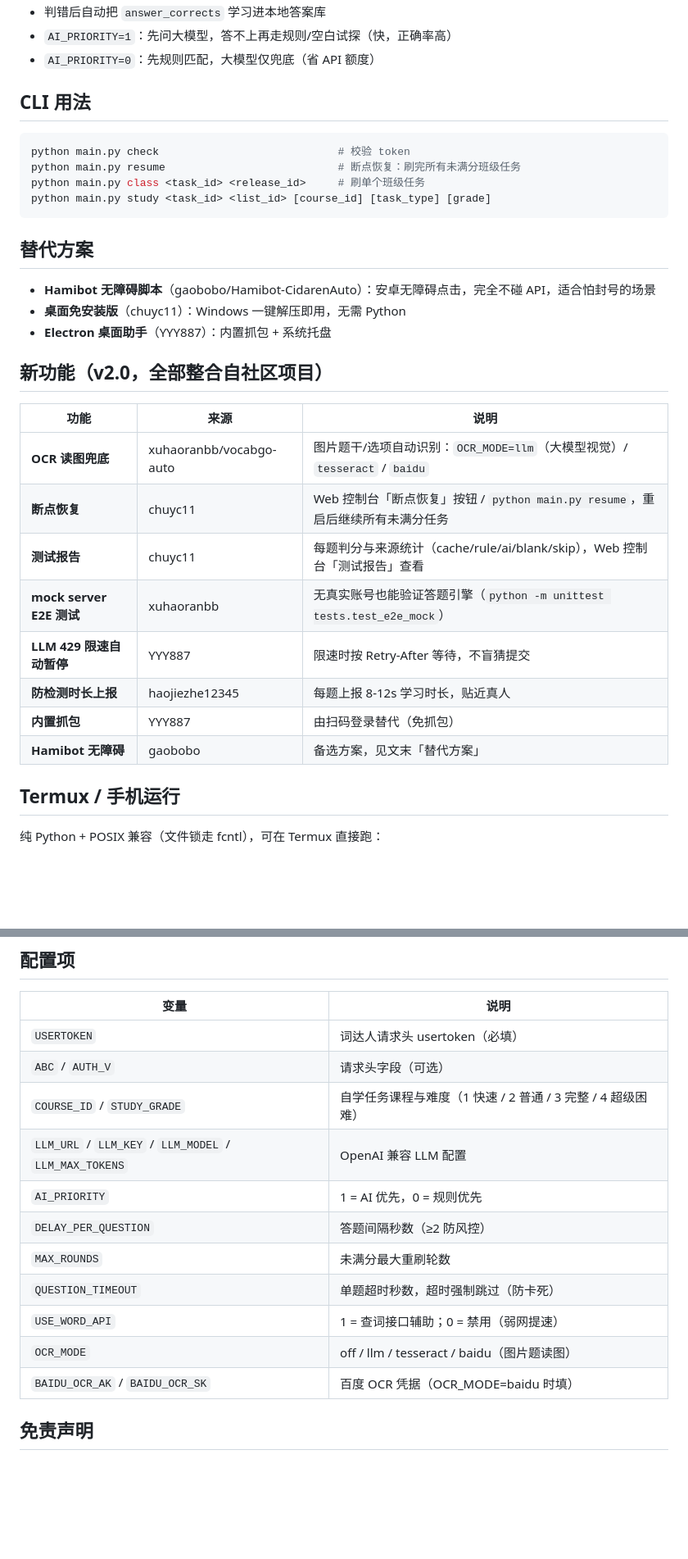
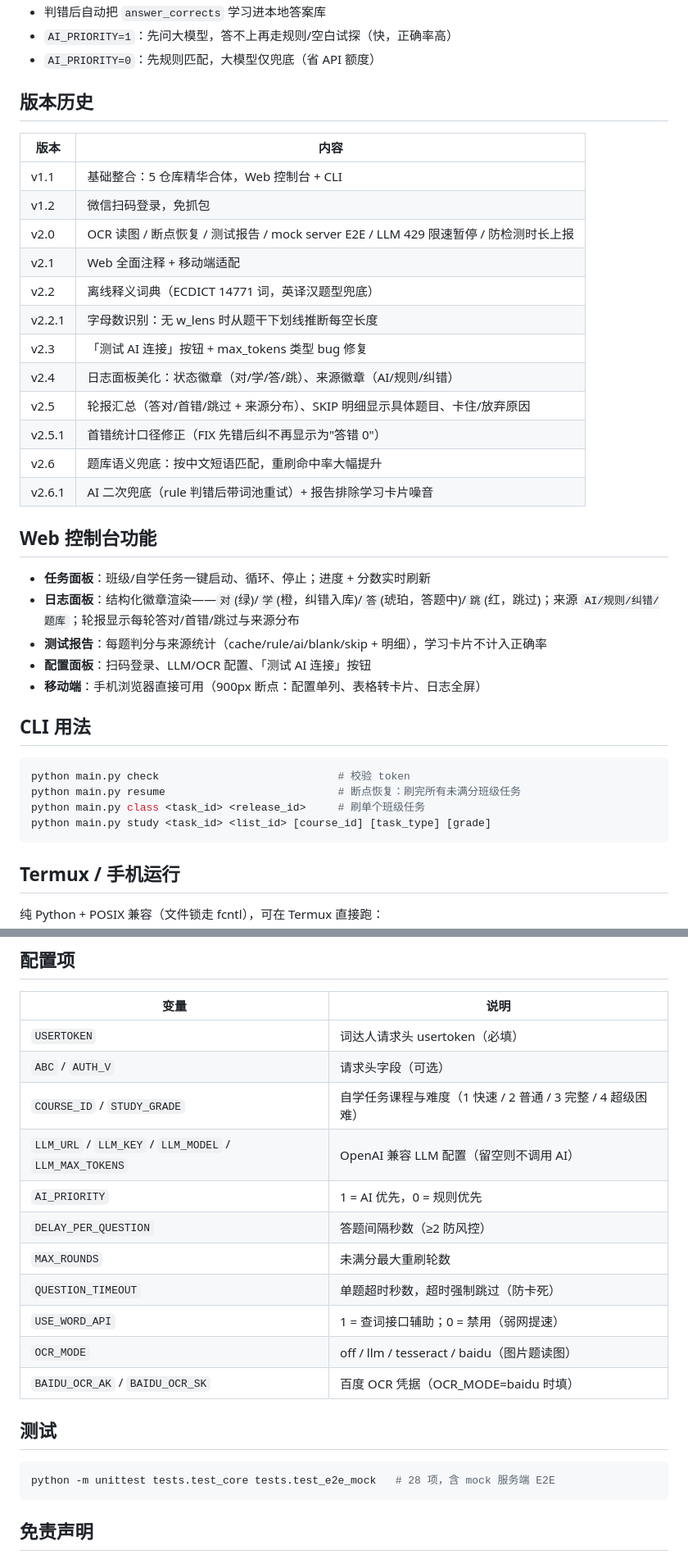
Before and after one commit to IRmsk/cidaren-ultimate, a Markdown page: README.md, 2 parts joined by grey strips. Shown at 82% size. Rendered like a GitHub page; blank space fills up the shorter version.

````diff
--- a/README.md
+++ b/README.md
@@ -55,6 +60,31 @@ python main.py            # 打开 http://localhost:5000
 - 判错后自动把 `answer_corrects` 学习进本地答案库
 - `AI_PRIORITY=1`：先问大模型，答不上再走规则/空白试探（快，正确率高）
 - `AI_PRIORITY=0`：先规则匹配，大模型仅兜底（省 API 额度）
+
+## 版本历史
+
+| 版本 | 内容 |
+|---|---|
+| v1.1 | 基础整合：5 仓库精华合体，Web 控制台 + CLI |
+| v1.2 | 微信扫码登录，免抓包 |
+| v2.0 | OCR 读图 / 断点恢复 / 测试报告 / mock server E2E / LLM 429 限速暂停 / 防检测时长上报 |
+| v2.1 | Web 全面注释 + 移动端适配 |
+| v2.2 | 离线释义词典（ECDICT 14771 词，英译汉题型兜底） |
+| v2.2.1 | 字母数识别：无 w_lens 时从题干下划线推断每空长度 |
+| v2.3 | 「测试 AI 连接」按钮 + max_tokens 类型 bug 修复 |
+| v2.4 | 日志面板美化：状态徽章（对/学/答/跳）、来源徽章（AI/规则/纠错） |
+| v2.5 | 轮报汇总（答对/首错/跳过 + 来源分布）、SKIP 明细显示具体题目、卡住/放弃原因 |
+| v2.5.1 | 首错统计口径修正（FIX 先错后纠不再显示为"答错 0"） |
+| v2.6 | 题库语义兜底：按中文短语匹配，重刷命中率大幅提升 |
+| v2.6.1 | AI 二次兜底（rule 判错后带词池重试）+ 报告排除学习卡片噪音 |
+
+## Web 控制台功能
+
+- **任务面板**：班级/自学任务一键启动、循环、停止；进度 + 分数实时刷新
+- **日志面板**：结构化徽章渲染——`对`(绿)/`学`(橙，纠错入库)/`答`(琥珀，答题中)/`跳`(红，跳过)；来源 `AI/规则/纠错/题库`；轮报显示每轮答对/首错/跳过与来源分布
+- **测试报告**：每题判分与来源统计（cache/rule/ai/blank/skip + 明细），学习卡片不计入正确率
+- **配置面板**：扫码登录、LLM/OCR 配置、「测试 AI 连接」按钮
+- **移动端**：手机浏览器直接可用（900px 断点：配置单列、表格转卡片、日志全屏）
 
 ## CLI 用法
 
@@ -64,25 +94,6 @@ python main.py resume                           # 断点恢复：刷完所有未
 python main.py class <task_id> <release_id>     # 刷单个班级任务
 python main.py study <task_id> <list_id> [course_id] [task_type] [grade]
 ```
-
-## 替代方案
-
-- **Hamibot 无障碍脚本**（gaobobo/Hamibot-CidarenAuto）：安卓无障碍点击，完全不碰 API，适合怕封号的场景
-- **桌面免安装版**（chuyc11）：Windows 一键解压即用，无需 Python
-- **Electron 桌面助手**（YYY887）：内置抓包 + 系统托盘
-
-## 新功能（v2.0，全部整合自社区项目）
-
-| 功能 | 来源 | 说明 |
-|---|---|---|
-| **OCR 读图兜底** | xuhaoranbb/vocabgo-auto | 图片题干/选项自动识别：`OCR_MODE=llm`（大模型视觉）/ `tesseract` / `baidu` |
-| **断点恢复** | chuyc11 | Web 控制台「断点恢复」按钮 / `python main.py resume`，重启后继续所有未满分任务 |
-| **测试报告** | chuyc11 | 每题判分与来源统计（cache/rule/ai/blank/skip），Web 控制台「测试报告」查看 |
-| **mock server E2E 测试** | xuhaoranbb | 无真实账号也能验证答题引擎（`python -m unittest tests.test_e2e_mock`） |
-| **LLM 429 限速自动暂停** | YYY887 | 限速时按 Retry-After 等待，不盲猜提交 |
-| **防检测时长上报** | haojiezhe12345 | 每题上报 8-12s 学习时长，贴近真人 |
-| **内置抓包** | YYY887 | 由扫码登录替代（免抓包） |
-| **Hamibot 无障碍** | gaobobo | 备选方案，见文末「替代方案」 |
 
 ## Termux / 手机运行
 
@@ -105,7 +116,7 @@ python main.py
 | `USERTOKEN` | 词达人请求头 usertoken（必填） |
 | `ABC` / `AUTH_V` | 请求头字段（可选） |
 | `COURSE_ID` / `STUDY_GRADE` | 自学任务课程与难度（1 快速 / 2 普通 / 3 完整 / 4 超级困难） |
-| `LLM_URL` / `LLM_KEY` / `LLM_MODEL` / `LLM_MAX_TOKENS` | OpenAI 兼容 LLM 配置 |
+| `LLM_URL` / `LLM_KEY` / `LLM_MODEL` / `LLM_MAX_TOKENS` | OpenAI 兼容 LLM 配置（留空则不调用 AI） |
 | `AI_PRIORITY` | 1 = AI 优先，0 = 规则优先 |
 | `DELAY_PER_QUESTION` | 答题间隔秒数（≥2 防风控） |
 | `MAX_ROUNDS` | 未满分最大重刷轮数 |
@@ -114,6 +125,12 @@ python main.py
 | `OCR_MODE` | off / llm / tesseract / baidu（图片题读图） |
 | `BAIDU_OCR_AK` / `BAIDU_OCR_SK` | 百度 OCR 凭据（OCR_MODE=baidu 时填） |
 
+## 测试
+
+```bash
+python -m unittest tests.test_core tests.test_e2e_mock   # 28 项，含 mock 服务端 E2E
+```
+
 ## 免责声明
 
 本项目仅供学习交流，请勿用于商业用途。词达人接口随时可能调整，脚本可能在任何时间失效。使用本脚本造成的一切后果由使用者自行承担；如学校将词达人任务计入平时成绩，请自行权衡学术诚信风险。
````
Also changed, not shown: other parts of README.md (+16 -11 lines).
